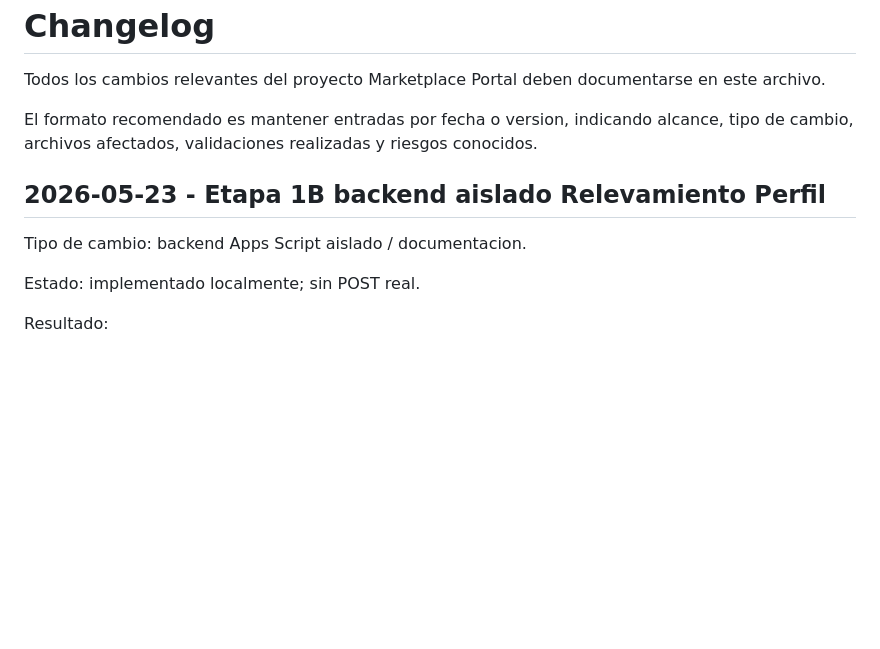
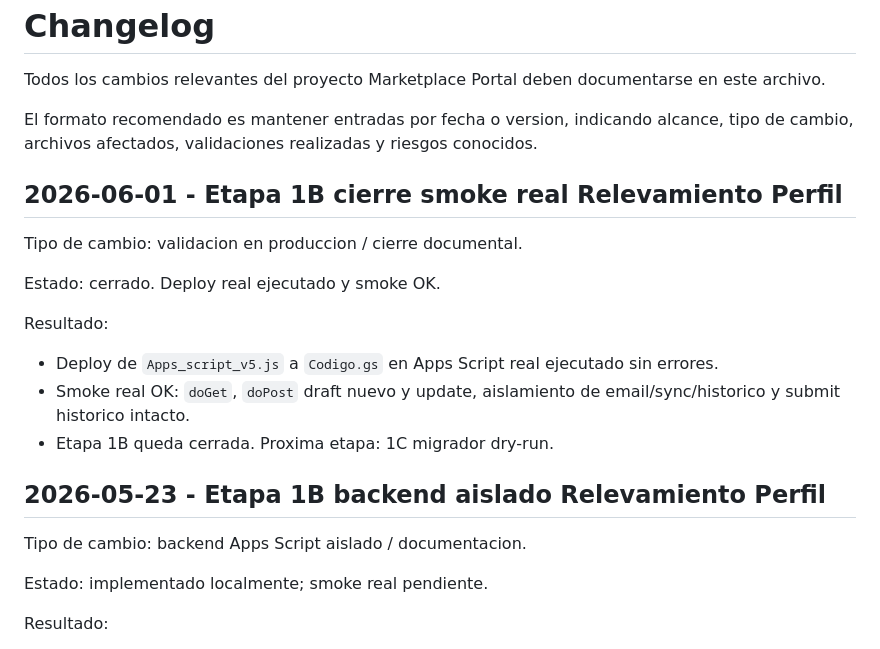
Before and after one commit to antonioluquin-ecomm/marketplace-portal, a Markdown page: CHANGELOG.md, the part around the change. Rendered like a GitHub page; blank space fills up the shorter version.

```diff
--- a/CHANGELOG.md
+++ b/CHANGELOG.md
@@ -4,11 +4,22 @@ Todos los cambios relevantes del proyecto Marketplace Portal deben documentarse
 
 El formato recomendado es mantener entradas por fecha o version, indicando alcance, tipo de cambio, archivos afectados, validaciones realizadas y riesgos conocidos.
 
+## 2026-06-01 - Etapa 1B cierre smoke real Relevamiento Perfil
+
+Tipo de cambio: validacion en produccion / cierre documental.
+
+Estado: cerrado. Deploy real ejecutado y smoke OK.
+
+Resultado:
+- Deploy de `Apps_script_v5.js` a `Codigo.gs` en Apps Script real ejecutado sin errores.
+- Smoke real OK: `doGet`, `doPost` draft nuevo y update, aislamiento de email/sync/historico y submit historico intacto.
+- Etapa 1B queda cerrada. Proxima etapa: 1C migrador dry-run.
+
 ## 2026-05-23 - Etapa 1B backend aislado Relevamiento Perfil
 
 Tipo de cambio: backend Apps Script aislado / documentacion.
 
-Estado: implementado localmente; sin POST real.
+Estado: implementado localmente; smoke real pendiente.
 
 Resultado:
 - Agregado routing aislado para `relevamiento_profile_save` en `doPost`.
```
Also changed, not shown: docs/handoff-post-v1.md (+5 -5 lines), docs/test-matrix.md (+13 -9 lines).
